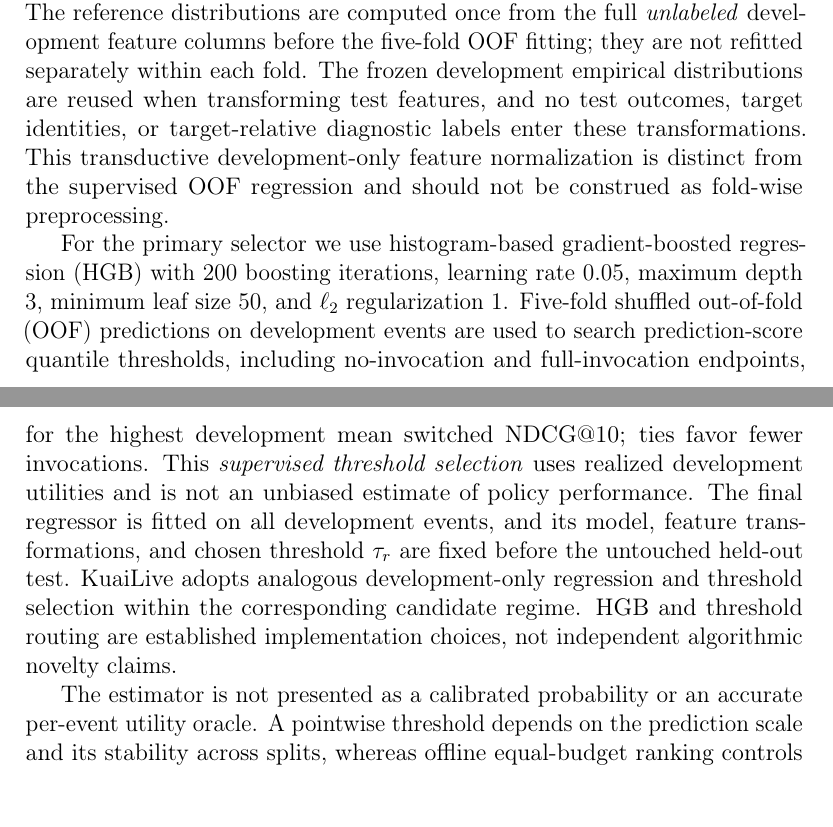
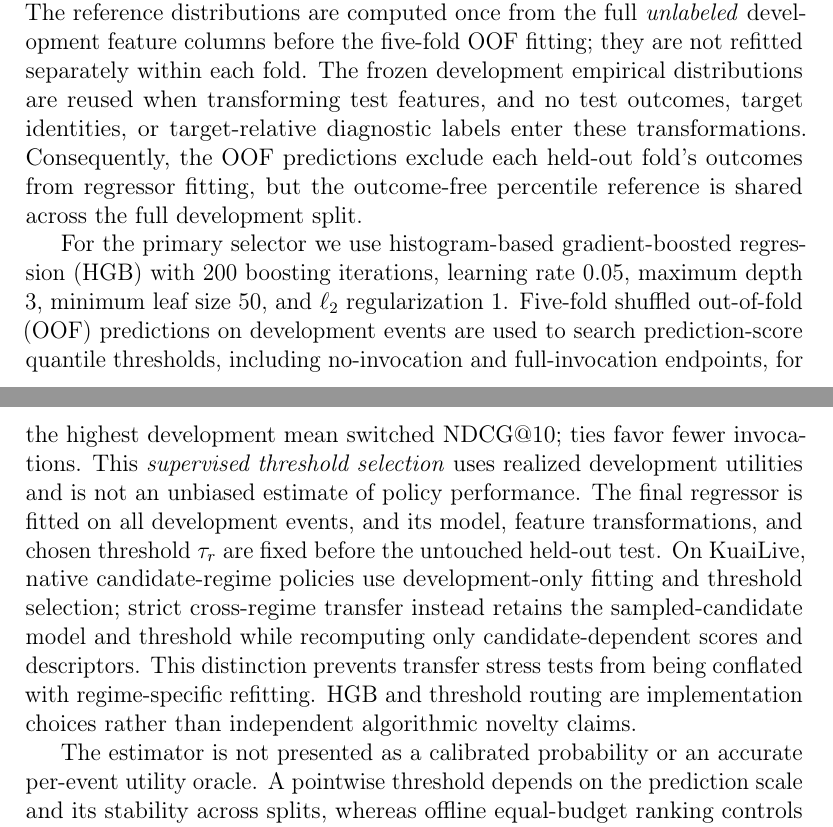
Before and after one commit to mzch0210/KuaiLive-Agent, a LaTeX paper (manuscript/kbs_latex/main.tex): two parts of pages 15 and 16 of 20, joined at a grey line, cut so that both start at the same text. Compiled offline with pdfLaTeX.

Commit message:
Clarify shared development ECDF and KuaiLive native-vs-transfer policy in Section 4

```diff
--- a/manuscript/kbs_latex/main.tex
+++ b/manuscript/kbs_latex/main.tex
@@ -270,9 +270,9 @@ Both indicators are target-relative and can only be evaluated retrospectively. T
 
 The estimator $\hat\eta_r(z)$ is trained to predict the realized development-event target $\Delta_m(x)$ defined by Eq.~\eqref{eq:delta-memory}. Its inputs comprise only pre-outcome user/history summaries and base-ranking descriptors. In Twitch, six behavioral descriptors summarize the eligible pre-target history: log history length; repeat rate (one minus the distinct-creator fraction); normalized creator-preference entropy; old-versus-recent Jensen--Shannon preference drift; circular temporal regularity; and composite history complexity. The eight base-score descriptors are candidate-score standard deviation and range, top-1 versus top-2, top-1 versus top-5, and top-10 versus top-11 score margins, top-score standardized value, normalized score entropy, and top-ten softmax mass. All eight are descriptive statistics of the base scores over eligible candidates, not calibrated error probabilities or uncertainty estimates. The softmax mass is a score-derived summary, not a probability-calibration claim. Behavioral-history summaries must not be confused with the target-relative diagnostic state $S_L$.
 
-The history-complexity descriptor combines percentile transforms of entropy, preference drift, and log history length with weights $0.4$, $0.4$, and $0.2$. The reference distributions are computed once from the full \emph{unlabeled} development feature columns before the five-fold OOF fitting; they are not refitted separately within each fold. The frozen development empirical distributions are reused when transforming test features, and no test outcomes, target identities, or target-relative diagnostic labels enter these transformations. This transductive development-only feature normalization is distinct from the supervised OOF regression and should not be construed as fold-wise preprocessing.
+The history-complexity descriptor combines percentile transforms of entropy, preference drift, and log history length with weights $0.4$, $0.4$, and $0.2$. The reference distributions are computed once from the full \emph{unlabeled} development feature columns before the five-fold OOF fitting; they are not refitted separately within each fold. The frozen development empirical distributions are reused when transforming test features, and no test outcomes, target identities, or target-relative diagnostic labels enter these transformations. Consequently, the OOF predictions exclude each held-out fold's outcomes from regressor fitting, but the outcome-free percentile reference is shared across the full development split.
 
-For the primary selector we use histogram-based gradient-boosted regression (HGB) with $200$ boosting iterations, learning rate $0.05$, maximum depth $3$, minimum leaf size $50$, and $\ell_2$ regularization $1$. Five-fold shuffled out-of-fold (OOF) predictions on development events are used to search prediction-score quantile thresholds, including no-invocation and full-invocation endpoints, for the highest development mean switched NDCG@$10$; ties favor fewer invocations. This \emph{supervised threshold selection} uses realized development utilities and is not an unbiased estimate of policy performance. The final regressor is fitted on all development events, and its model, feature transformations, and chosen threshold $\tau_r$ are fixed before the untouched held-out test. KuaiLive adopts analogous development-only regression and threshold selection within the corresponding candidate regime. HGB and threshold routing are established implementation choices, not independent algorithmic novelty claims.
+For the primary selector we use histogram-based gradient-boosted regression (HGB) with $200$ boosting iterations, learning rate $0.05$, maximum depth $3$, minimum leaf size $50$, and $\ell_2$ regularization $1$. Five-fold shuffled out-of-fold (OOF) predictions on development events are used to search prediction-score quantile thresholds, including no-invocation and full-invocation endpoints, for the highest development mean switched NDCG@$10$; ties favor fewer invocations. This \emph{supervised threshold selection} uses realized development utilities and is not an unbiased estimate of policy performance. The final regressor is fitted on all development events, and its model, feature transformations, and chosen threshold $\tau_r$ are fixed before the untouched held-out test. On KuaiLive, native candidate-regime policies use development-only fitting and threshold selection; strict cross-regime transfer instead retains the sampled-candidate model and threshold while recomputing only candidate-dependent scores and descriptors. This distinction prevents transfer stress tests from being conflated with regime-specific refitting. HGB and threshold routing are implementation choices rather than independent algorithmic novelty claims.
 
 The estimator is not presented as a calibrated probability or an accurate per-event utility oracle. A pointwise threshold depends on the prediction scale and its stability across splits, whereas offline equal-budget ranking controls depend only on relative score order. These are different evaluation properties and are kept separate below.
 
```
